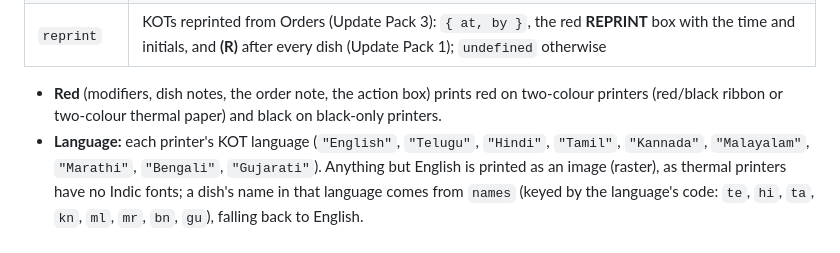
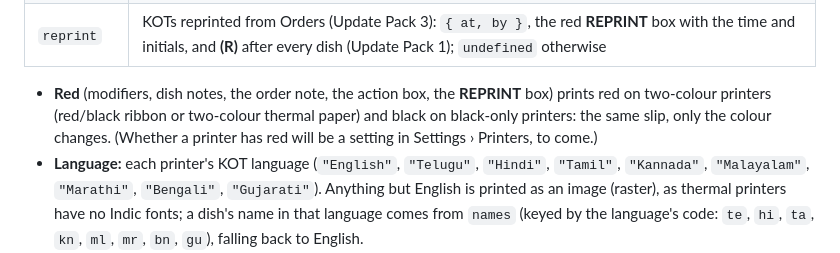
Before and after one commit to sandeepdonavalli-droid/restro, a Markdown page: ANDROID-BRIDGE.md, the part around the change. GitHub-like rendering.

Commit message:
Android bridge: the KOT REPRINT box is red on two-colour printers, black on black-only ones
Co-Authored-By: Claude Opus 5.5 <noreply@anthropic.com>
Claude-Session: https://claude.ai/code/session_01HujsKxcj6dUXXuYiGA1j5z

```diff
--- a/ANDROID-BRIDGE.md
+++ b/ANDROID-BRIDGE.md
@@ -221,8 +221,9 @@ that sent it tries again by itself every 30 seconds until it prints.
 | `printers` | Settings › Devices › Printers: `[{ id, language, copies }]` for the kitchen printers |
 | `reprint` | KOTs reprinted from Orders (Update Pack 3): `{ at, by }`, the red **REPRINT** box with the time and initials, and **(R)** after every dish (Update Pack 1); `undefined` otherwise |
 
-- **Red** (modifiers, dish notes, the order note, the action box) prints red on two-colour printers (red/black ribbon or
-  two-colour thermal paper) and black on black-only printers.
+- **Red** (modifiers, dish notes, the order note, the action box, the **REPRINT** box) prints red on two-colour printers
+  (red/black ribbon or two-colour thermal paper) and black on black-only printers: the same slip, only the colour
+  changes. (Whether a printer has red will be a setting in Settings › Printers, to come.)
 - **Language:** each printer's KOT language (`"English"`, `"Telugu"`, `"Hindi"`, `"Tamil"`, `"Kannada"`,
   `"Malayalam"`, `"Marathi"`, `"Bengali"`, `"Gujarati"`). Anything but English is printed as an image (raster), as
   thermal printers have no Indic fonts; a dish's name in that language comes from `names` (keyed by the language's code:
```
